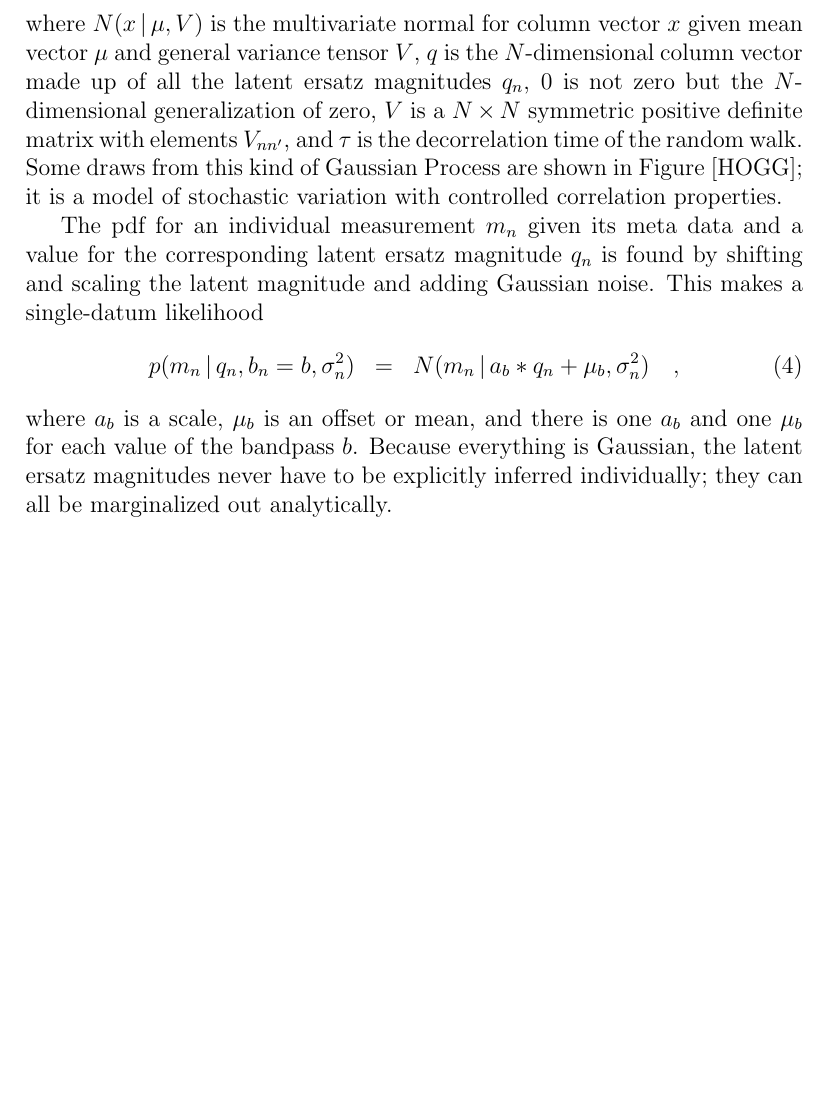
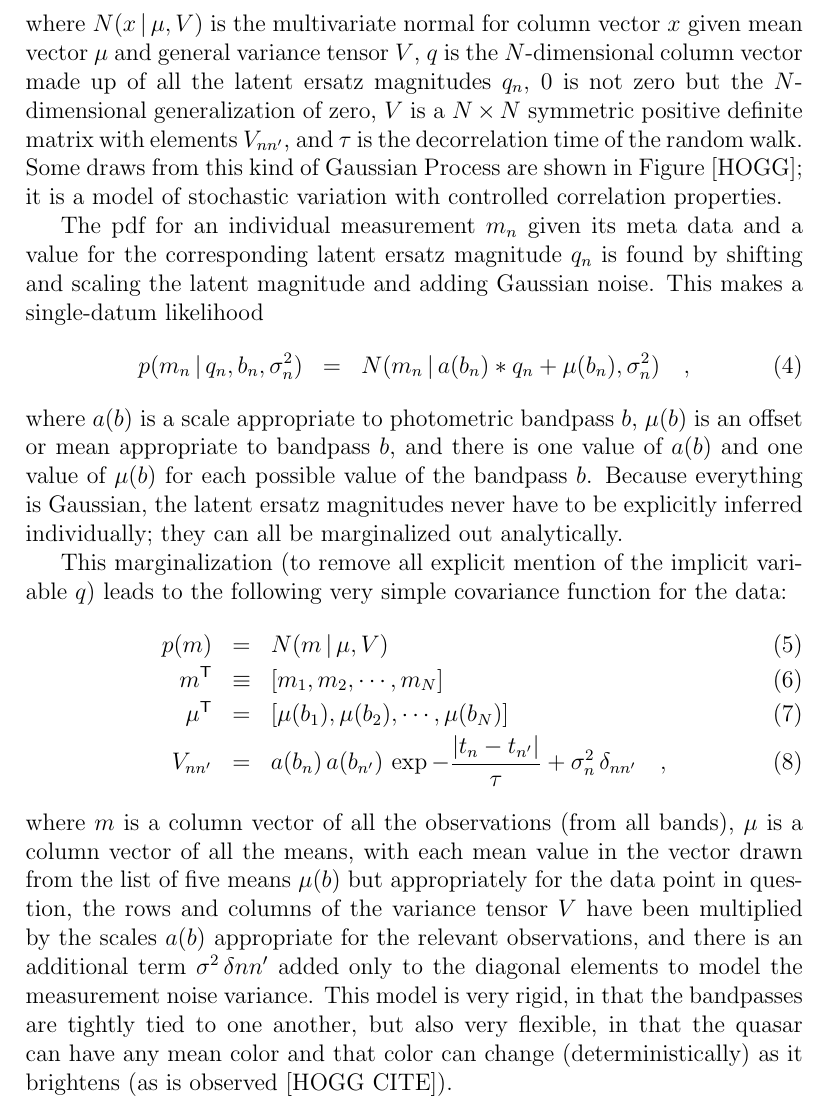
Before and after one commit to mykytyn/QuasarVariability, a LaTeX document (documents/qv.tex): part of page 2 of 2, cut so that both start at the same text, the shorter picture padded with empty space. Compiled offline with pdfLaTeX.

Commit message:
multi-band GP model

```diff
--- a/documents/qv.tex
+++ b/documents/qv.tex
@@ -72,13 +72,39 @@ value for the corresponding latent ersatz magnitude $q_n$ is found by
 shifting and scaling the latent magnitude and adding Gaussian noise.
 This makes a single-datum likelihood
 \begin{eqnarray}
-p(m_n\given q_n,b_n=b,\sigma_n^2) &=& N(m_n\given a_b * q_n + \mu_b, \sigma_n^2)
+p(m_n\given q_n,b_n,\sigma_n^2) &=& N(m_n\given a(b_n) * q_n + \mu(b_n), \sigma_n^2)
 \quad ,
 \end{eqnarray}
-where $a_b$ is a scale, $\mu_b$ is an offset or mean, and there is one
-$a_b$ and one $\mu_b$ for each value of the bandpass $b$.  Because
-everything is Gaussian, the latent ersatz magnitudes never have to be
-explicitly inferred individually; they can all be marginalized out
-analytically.
+where $a(b)$ is a scale appropriate to photometric bandpass $b$,
+$\mu(b)$ is an offset or mean appropriate to bandpass $b$, and there
+is one value of $a(b)$ and one value of $\mu(b)$ for each possible
+value of the bandpass $b$.  Because everything is Gaussian, the latent
+ersatz magnitudes never have to be explicitly inferred individually;
+they can all be marginalized out analytically.
+
+This marginalization (to remove all explicit mention of the implicit
+variable $q$) leads to the following very simple covariance function
+for the data:
+\begin{eqnarray}
+p(m) &=& N(m\given \mu,V)
+\\
+\transpose{m} &\equiv& [m_1, m_2, \cdots , m_N]
+\\
+\transpose{\mu} &=& [\mu(b_1), \mu(b_2), \cdots , \mu(b_N)]
+\\
+V_{nn'} &=& a(b_n)\,a(b_{n'})\,\exp -\frac{|t_n - t_{n'}|}{\tau} + \sigma_n^2\,\delta_{nn'}
+\quad ,
+\end{eqnarray}
+where $m$ is a column vector of all the observations (from all bands),
+$\mu$ is a column vector of all the means, with each mean value in the
+vector drawn from the list of five means $\mu(b)$ but appropriately
+for the data point in question, the rows and columns of the variance
+tensor $V$ have been multiplied by the scales $a(b)$ appropriate for
+the relevant observations, and there is an additional term
+$\sigma^2\,\delta{nn'}$ added only to the diagonal elements to model
+the measurement noise variance.  This model is very rigid, in that the
+bandpasses are tightly tied to one another, but also very flexible, in
+that the quasar can have any mean color and that color can change
+(deterministically) as it brightens (as is observed [HOGG CITE]).
 
 \end{document}
```
